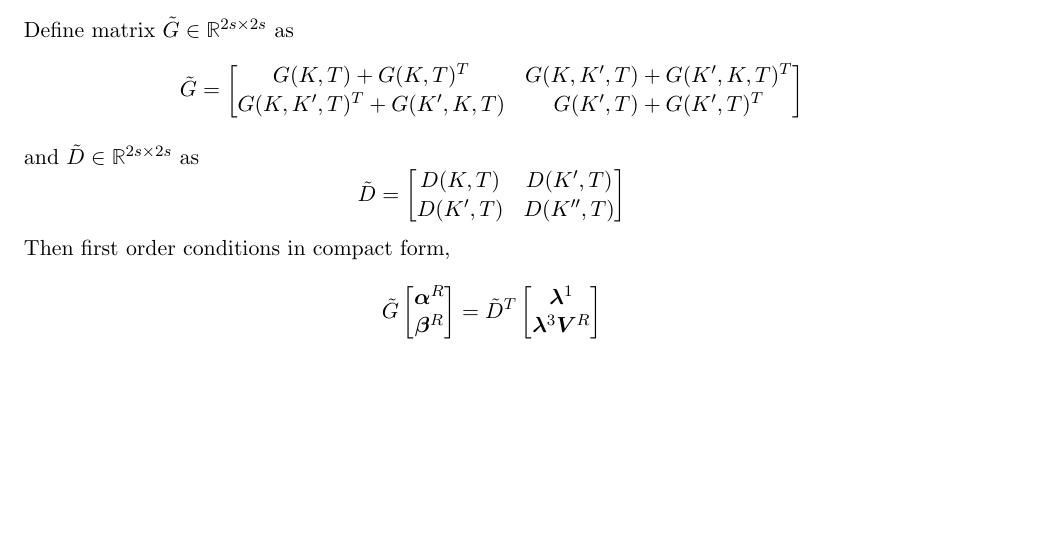
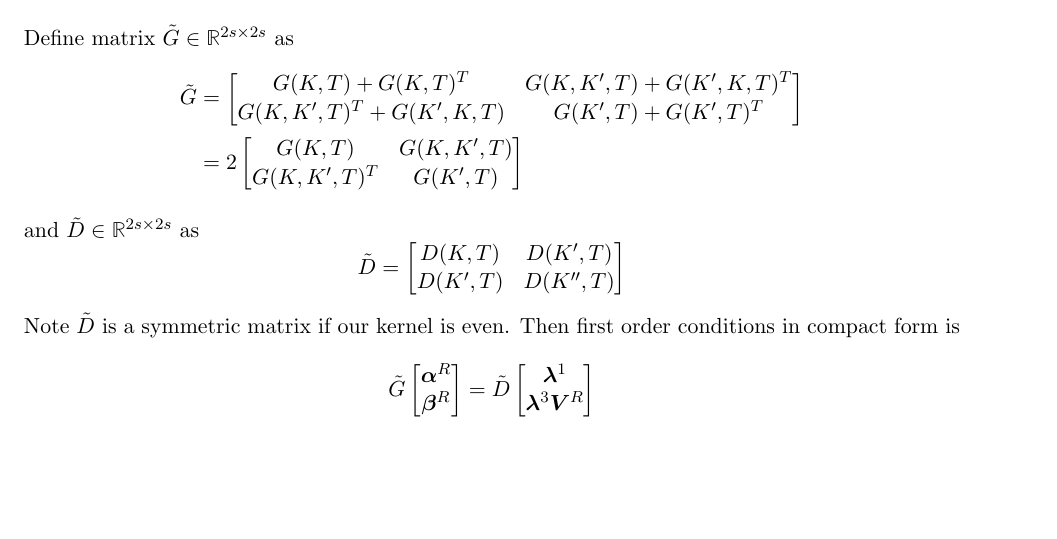
Before and after one commit to eonaran/sr_multisignals, a LaTeX document (notes/main.tex): part of page 6 of 7, cut so that both start at the same text, the shorter picture padded with empty space. Compiled offline with pdfLaTeX.

Commit message:
Add files via upload

```diff
--- a/notes/main.tex
+++ b/notes/main.tex
@@ -547,12 +547,16 @@ The first order optimality condition for $ L(\balpha^{\{R,I\}},\bbeta^{\{R,I\}},
 \left(G(K',T)+G(K',T)^T \right)\bbeta^I + \left(G(K',K,T)^T+G(K,K',T)^T\right)\balpha^I &- D(K',T)^T\blambda^2-D(K'',T)^T\blambda^3\bm V^I = \bm 0
 \end{align}
 Define matrix $ \tilde{G}\in \RR^{2s\times 2s} $ as
-\[\tilde{G} = \bmat{c}{G(K,T)+G(K,T)^T & G(K,K',T) + G(K',K,T)^T \\ G(K,K',T)^T + G(K',K,T) &G(K',T)+G(K',T)^T \\ } \]
+\begin{align}
+	\tilde{G}& = \bmat{c}{G(K,T)+G(K,T)^T & G(K,K',T) + G(K',K,T)^T \\ G(K,K',T)^T + G(K',K,T) &G(K',T)+G(K',T)^T }\\
+	& =  2 \bmat{c}{G(K,T) & G(K,K',T)  \\ G(K,K',T)^T  &G(K',T) }
+\end{align}
 and $ \tilde{D}\in \RR^{2s\times 2s} $ as
 \[\tilde{D} = \bmat{c}{D(K,T) & D(K',T)\\D(K',T) & D(K'',T)  }\]
-Then first order conditions in compact form,
+Note $ \tilde{D} $ is a symmetric matrix if our kernel is even.
+Then first order conditions in compact form is
 \begin{align}
-	\tilde{G} \bmat{c}{\balpha^R\\ \bbeta^R} = \tilde{D}^T \bmat{c}{\blambda^1\\ \blambda^3 \bm V^R}
+	\tilde{G} \bmat{c}{\balpha^R\\ \bbeta^R} = \tilde{D} \bmat{c}{\blambda^1\\ \blambda^3 \bm V^R}
 \end{align}
 and
 \begin{align}
```
Also changed, not shown: notes/main.pdf, notes/main.tex (2 more changed lines).
